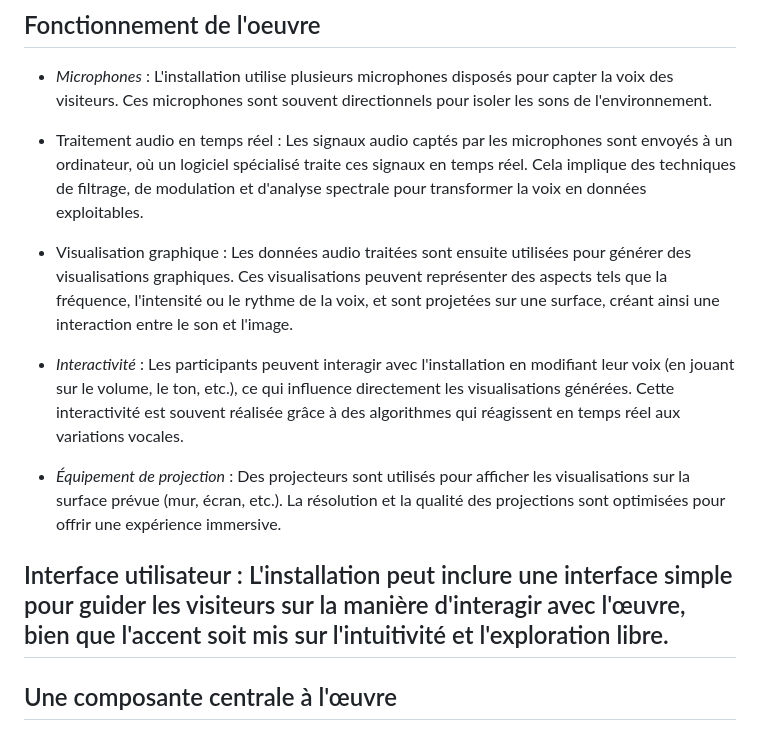
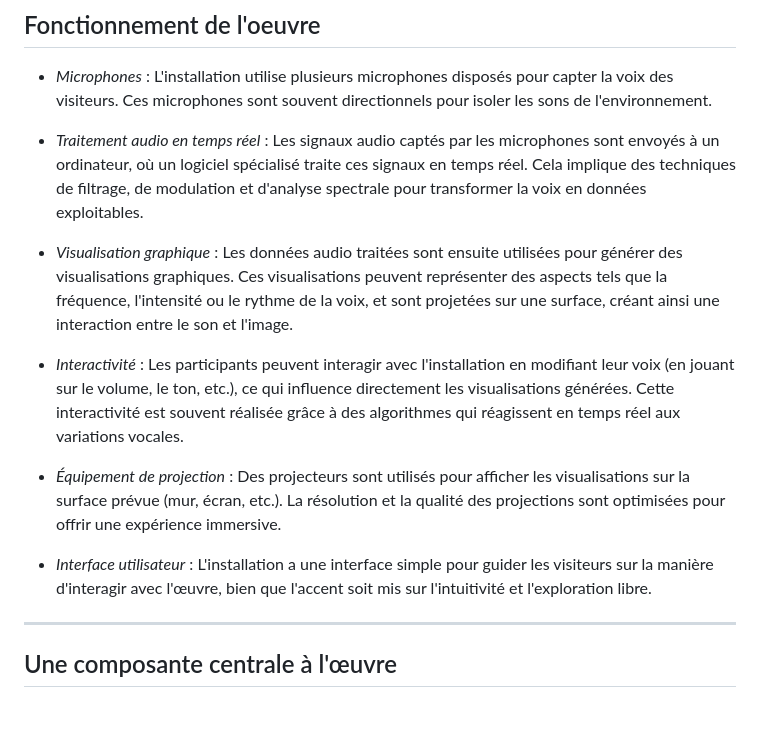
Before and after one commit to ikramert/voice_array, a Markdown page: README.md, the part around the change. Rendered like a GitHub page.

```diff
--- a/README.md
+++ b/README.md
@@ -51,15 +51,15 @@ L'œuvre accumule les enregistrements de manière progressive, créant ainsi une
 ## Fonctionnement de l'oeuvre
 - _*Microphones*_ : L'installation utilise plusieurs microphones disposés pour capter la voix des visiteurs. Ces microphones sont souvent directionnels pour isoler les sons de l'environnement.
 
-- Traitement audio en temps réel : Les signaux audio captés par les microphones sont envoyés à un ordinateur, où un logiciel spécialisé traite ces signaux en temps réel. Cela implique des techniques de filtrage, de modulation et d'analyse spectrale pour transformer la voix en données exploitables.
+- _*Traitement audio en temps réel*_ : Les signaux audio captés par les microphones sont envoyés à un ordinateur, où un logiciel spécialisé traite ces signaux en temps réel. Cela implique des techniques de filtrage, de modulation et d'analyse spectrale pour transformer la voix en données exploitables.
 
-- Visualisation graphique : Les données audio traitées sont ensuite utilisées pour générer des visualisations graphiques. Ces visualisations peuvent représenter des aspects tels que la fréquence, l'intensité ou le rythme de la voix, et sont projetées sur une surface, créant ainsi une interaction entre le son et l'image.
+- _*Visualisation graphique*_ : Les données audio traitées sont ensuite utilisées pour générer des visualisations graphiques. Ces visualisations peuvent représenter des aspects tels que la fréquence, l'intensité ou le rythme de la voix, et sont projetées sur une surface, créant ainsi une interaction entre le son et l'image.
 
 - _*Interactivité*_ : Les participants peuvent interagir avec l'installation en modifiant leur voix (en jouant sur le volume, le ton, etc.), ce qui influence directement les visualisations générées. Cette interactivité est souvent réalisée grâce à des algorithmes qui réagissent en temps réel aux variations vocales.
 
 - _*Équipement de projection*_ : Des projecteurs sont utilisés pour afficher les visualisations sur la surface prévue (mur, écran, etc.). La résolution et la qualité des projections sont optimisées pour offrir une expérience immersive.
 
-Interface utilisateur : L'installation peut inclure une interface simple pour guider les visiteurs sur la manière d'interagir avec l'œuvre, bien que l'accent soit mis sur l'intuitivité et l'exploration libre.
+- _*Interface utilisateur*_ : L'installation a une interface simple pour guider les visiteurs sur la manière d'interagir avec l'œuvre, bien que l'accent soit mis sur l'intuitivité et l'exploration libre.
 ---
 
 
```
